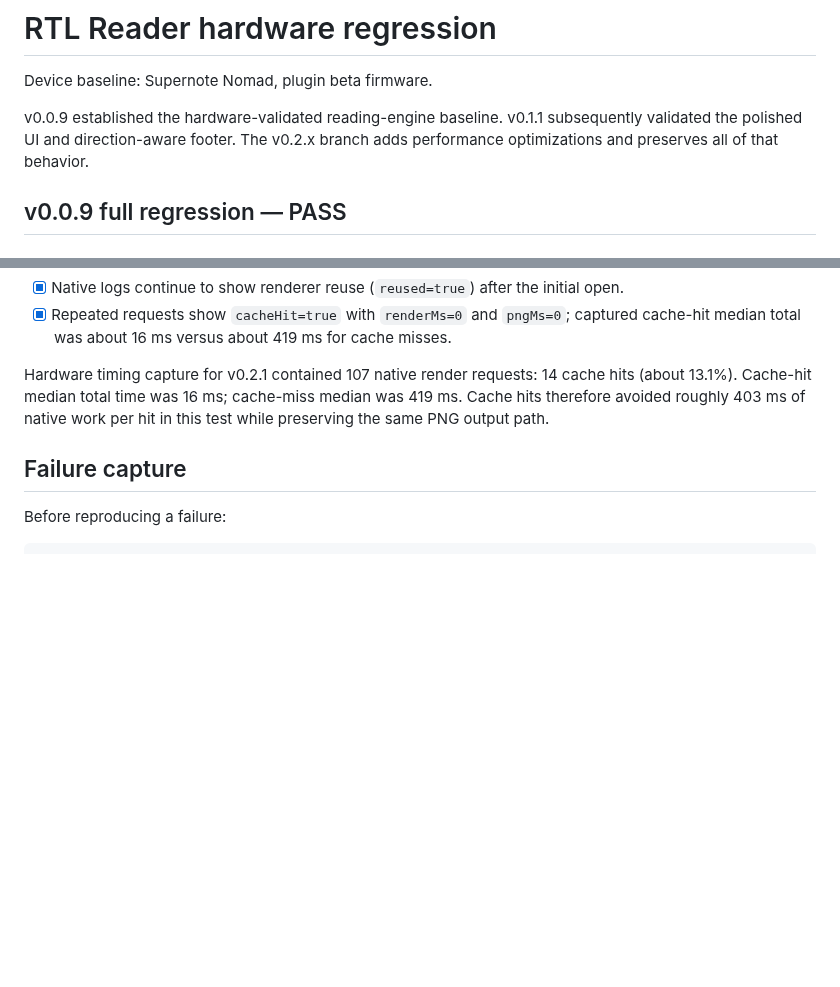
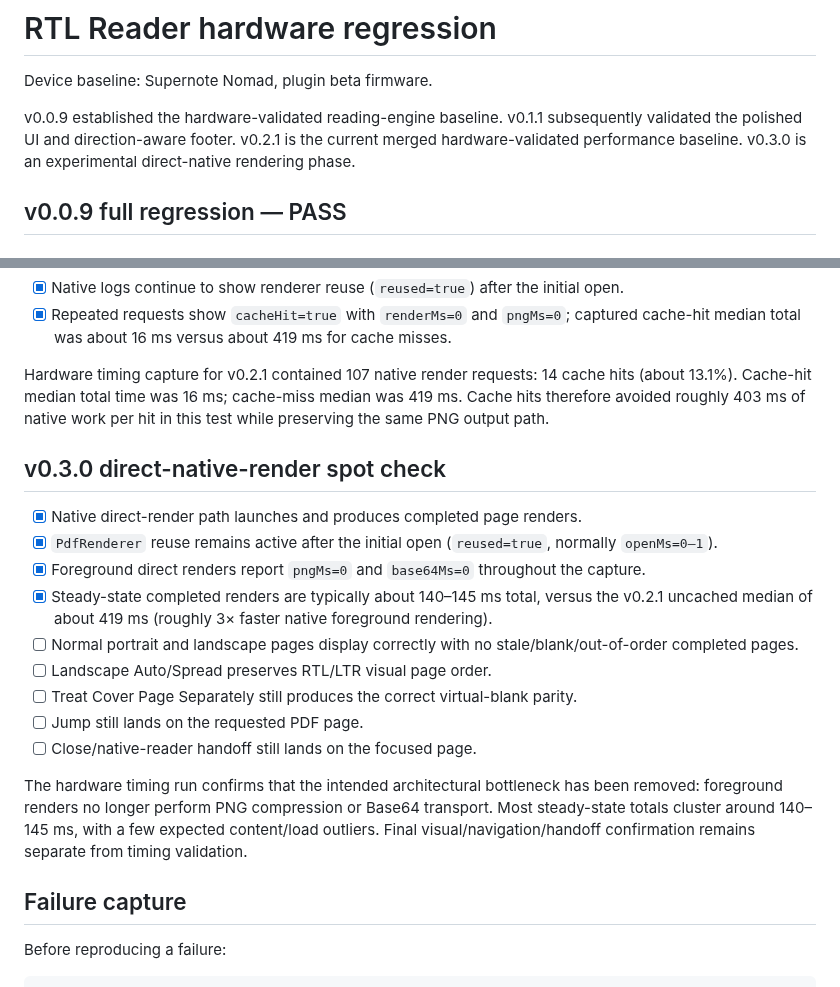
Before and after one commit to techrebbe/supernote-rtl-reader, a Markdown page: REGRESSION.md, 2 parts joined by grey strips. Rendered like a GitHub page; blank space fills up the shorter version.

Commit message:
Record v0.3.0 direct-render hardware timings

```diff
--- a/REGRESSION.md
+++ b/REGRESSION.md
@@ -2,7 +2,7 @@
 
 Device baseline: Supernote Nomad, plugin beta firmware.
 
-v0.0.9 established the hardware-validated reading-engine baseline. v0.1.1 subsequently validated the polished UI and direction-aware footer. The v0.2.x branch adds performance optimizations and preserves all of that behavior.
+v0.0.9 established the hardware-validated reading-engine baseline. v0.1.1 subsequently validated the polished UI and direction-aware footer. v0.2.1 is the current merged hardware-validated performance baseline. v0.3.0 is an experimental direct-native rendering phase.
 
 ## v0.0.9 full regression — PASS
 
@@ -91,6 +91,20 @@ With RTL + Spread + `Cover: On`:
 
 Hardware timing capture for v0.2.1 contained 107 native render requests: 14 cache hits (about 13.1%). Cache-hit median total time was 16 ms; cache-miss median was 419 ms. Cache hits therefore avoided roughly 403 ms of native work per hit in this test while preserving the same PNG output path.
 
+## v0.3.0 direct-native-render spot check
+
+- [x] Native direct-render path launches and produces completed page renders.
+- [x] `PdfRenderer` reuse remains active after the initial open (`reused=true`, normally `openMs=0–1`).
+- [x] Foreground direct renders report `pngMs=0` and `base64Ms=0` throughout the capture.
+- [x] Steady-state completed renders are typically about 140–145 ms total, versus the v0.2.1 uncached median of about 419 ms (roughly 3× faster native foreground rendering).
+- [ ] Normal portrait and landscape pages display correctly with no stale/blank/out-of-order completed pages.
+- [ ] Landscape Auto/Spread preserves RTL/LTR visual page order.
+- [ ] Treat Cover Page Separately still produces the correct virtual-blank parity.
+- [ ] Jump still lands on the requested PDF page.
+- [ ] Close/native-reader handoff still lands on the focused page.
+
+The hardware timing run confirms that the intended architectural bottleneck has been removed: foreground renders no longer perform PNG compression or Base64 transport. Most steady-state totals cluster around 140–145 ms, with a few expected content/load outliers. Final visual/navigation/handoff confirmation remains separate from timing validation.
+
 ## Failure capture
 
 Before reproducing a failure:
```
